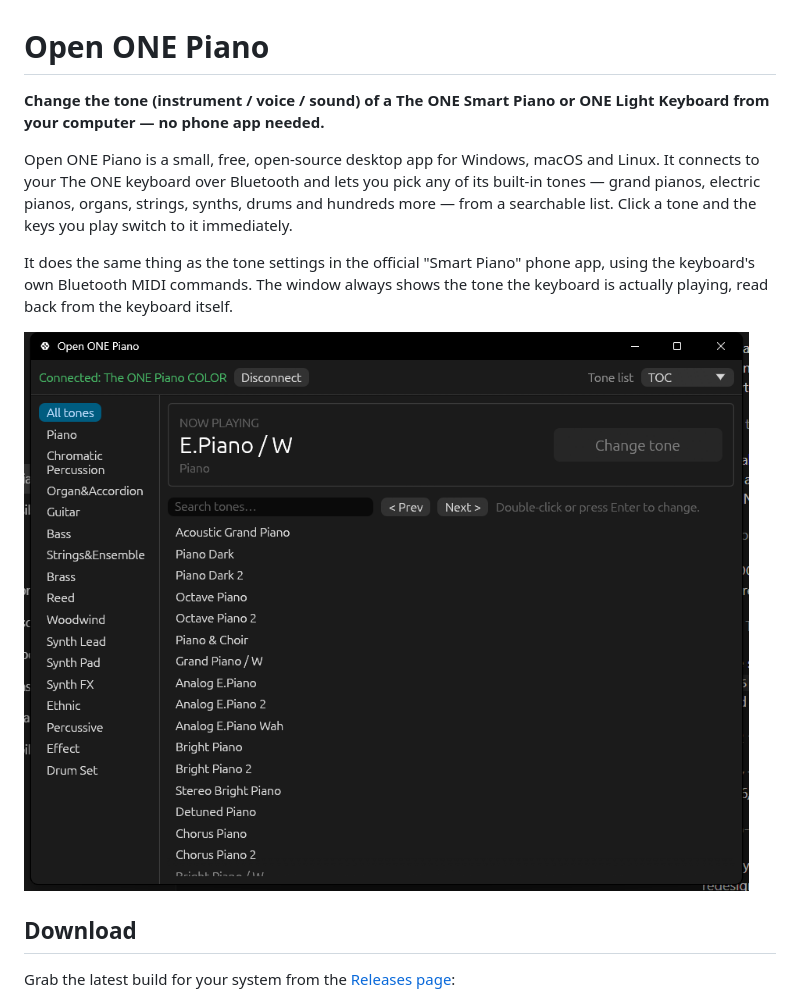
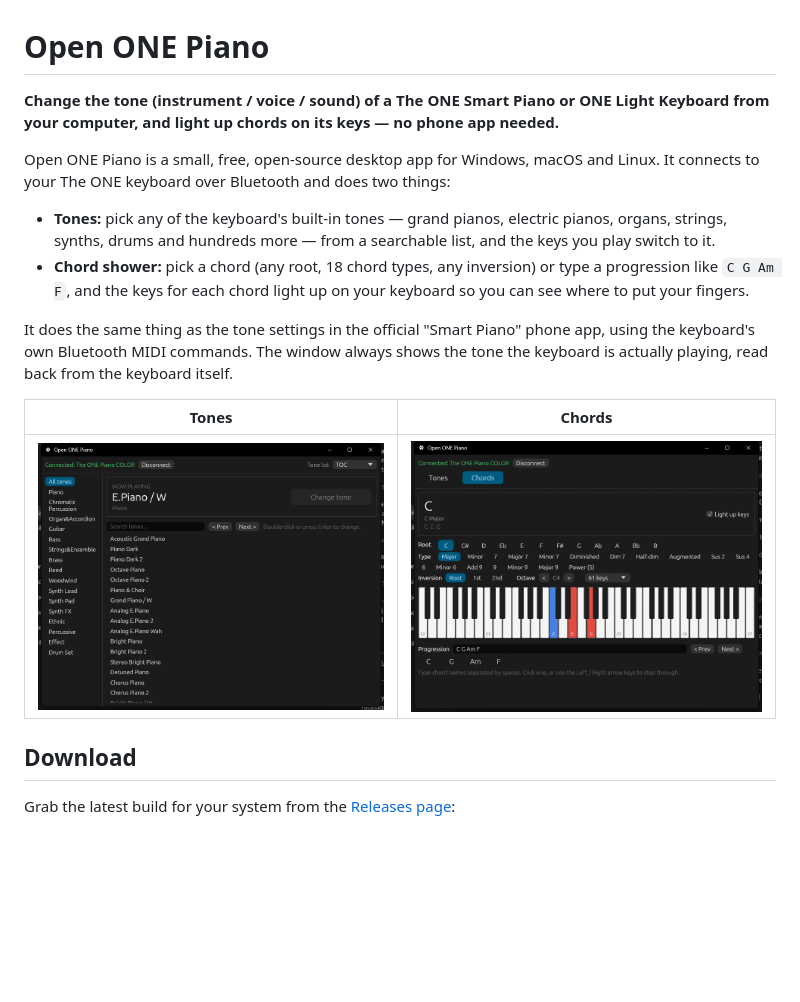
Before and after one commit to vhorvath2010/open-one-piano, a Markdown page: README.md, the part around one of its changes. Rendered like a GitHub page; pictures changed too: docs/chords.png (added); blank space fills up the shorter version.

```diff
--- a/README.md
+++ b/README.md
@@ -1,12 +1,17 @@
 # Open ONE Piano
 
-**Change the tone (instrument / voice / sound) of a The ONE Smart Piano or ONE Light Keyboard from your computer — no phone app needed.**
+**Change the tone (instrument / voice / sound) of a The ONE Smart Piano or ONE Light Keyboard from your computer, and light up chords on its keys — no phone app needed.**
 
-Open ONE Piano is a small, free, open-source desktop app for Windows, macOS and Linux. It connects to your The ONE keyboard over Bluetooth and lets you pick any of its built-in tones — grand pianos, electric pianos, organs, strings, synths, drums and hundreds more — from a searchable list. Click a tone and the keys you play switch to it immediately.
+Open ONE Piano is a small, free, open-source desktop app for Windows, macOS and Linux. It connects to your The ONE keyboard over Bluetooth and does two things:
+
+- **Tones:** pick any of the keyboard's built-in tones — grand pianos, electric pianos, organs, strings, synths, drums and hundreds more — from a searchable list, and the keys you play switch to it.
+- **Chord shower:** pick a chord (any root, 18 chord types, any inversion) or type a progression like `C G Am F`, and the keys for each chord light up on your keyboard so you can see where to put your fingers.
 
 It does the same thing as the tone settings in the official "Smart Piano" phone app, using the keyboard's own Bluetooth MIDI commands. The window always shows the tone the keyboard is actually playing, read back from the keyboard itself.
 
-![Open ONE Piano window](docs/screenshot.png)
+| Tones | Chords |
+| --- | --- |
+| ![Tones page](docs/screenshot.png) | ![Chords page](docs/chords.png) |
 
 ## Download
 
```
Also changed, not shown: other parts of README.md (+6 -4 lines), PROTOCOL.md (+15 -0 lines), 9 other files.
